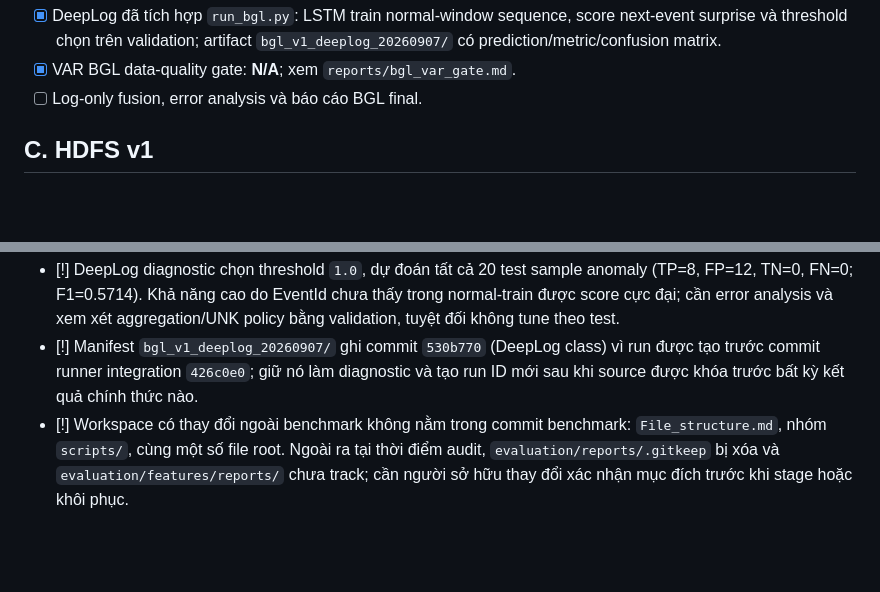
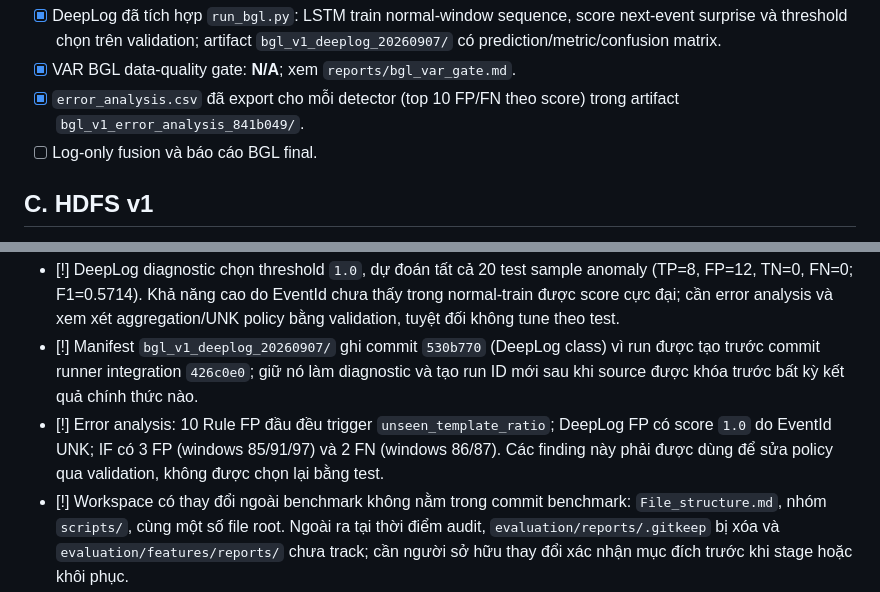
Before and after one commit to quang22ba13263/Logsentry, a Markdown page: evaluation/PROGRESS.md, 2 parts joined by grey strips. Rendered like a GitHub page; blank space fills up the shorter version.

Commit message:
docs: record BGL error analysis

```diff
--- a/evaluation/PROGRESS.md
+++ b/evaluation/PROGRESS.md
@@ -42,7 +42,9 @@ và chỉ ghi nhận checkpoint đã có code/test hoặc artifact kiểm chứn
   score next-event surprise và threshold chọn trên validation; artifact
   `bgl_v1_deeplog_20260907/` có prediction/metric/confusion matrix.
 - [x] VAR BGL data-quality gate: **N/A**; xem `reports/bgl_var_gate.md`.
-- [ ] Log-only fusion, error analysis và báo cáo BGL final.
+- [x] `error_analysis.csv` đã export cho mỗi detector (top 10 FP/FN theo score)
+  trong artifact `bgl_v1_error_analysis_841b049/`.
+- [ ] Log-only fusion và báo cáo BGL final.
 
 ## C. HDFS v1
 
@@ -90,6 +92,10 @@ và chỉ ghi nhận checkpoint đã có code/test hoặc artifact kiểm chứn
   vì run được tạo trước commit runner integration `426c0e0`; giữ nó làm
   diagnostic và tạo run ID mới sau khi source được khóa trước bất kỳ kết quả
   chính thức nào.
+- [!] Error analysis: 10 Rule FP đầu đều trigger `unseen_template_ratio`; DeepLog
+  FP có score `1.0` do EventId UNK; IF có 3 FP (windows 85/91/97) và 2 FN
+  (windows 86/87). Các finding này phải được dùng để sửa policy qua validation,
+  không được chọn lại bằng test.
 - [!] Workspace có thay đổi ngoài benchmark không nằm trong commit benchmark:
   `File_structure.md`, nhóm `scripts/`, cùng một số file root. Ngoài ra tại
   thời điểm audit, `evaluation/reports/.gitkeep` bị xóa và
```
